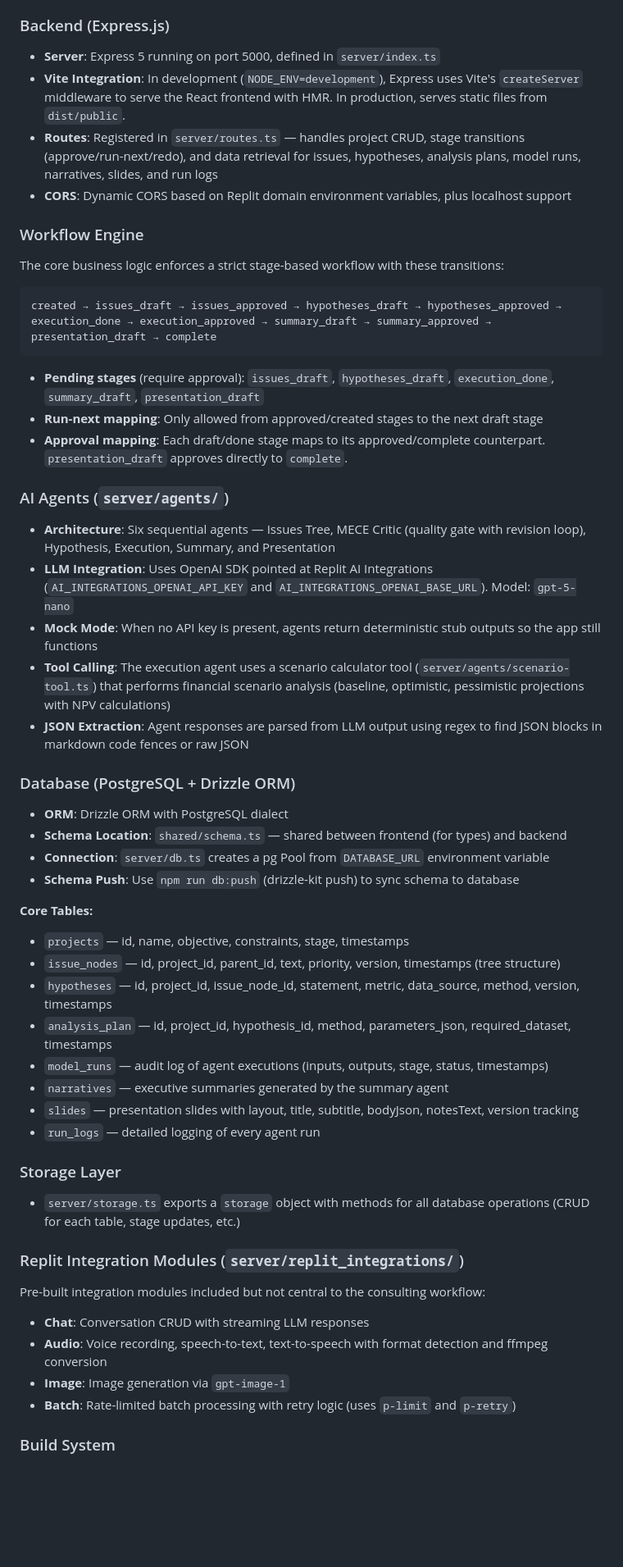
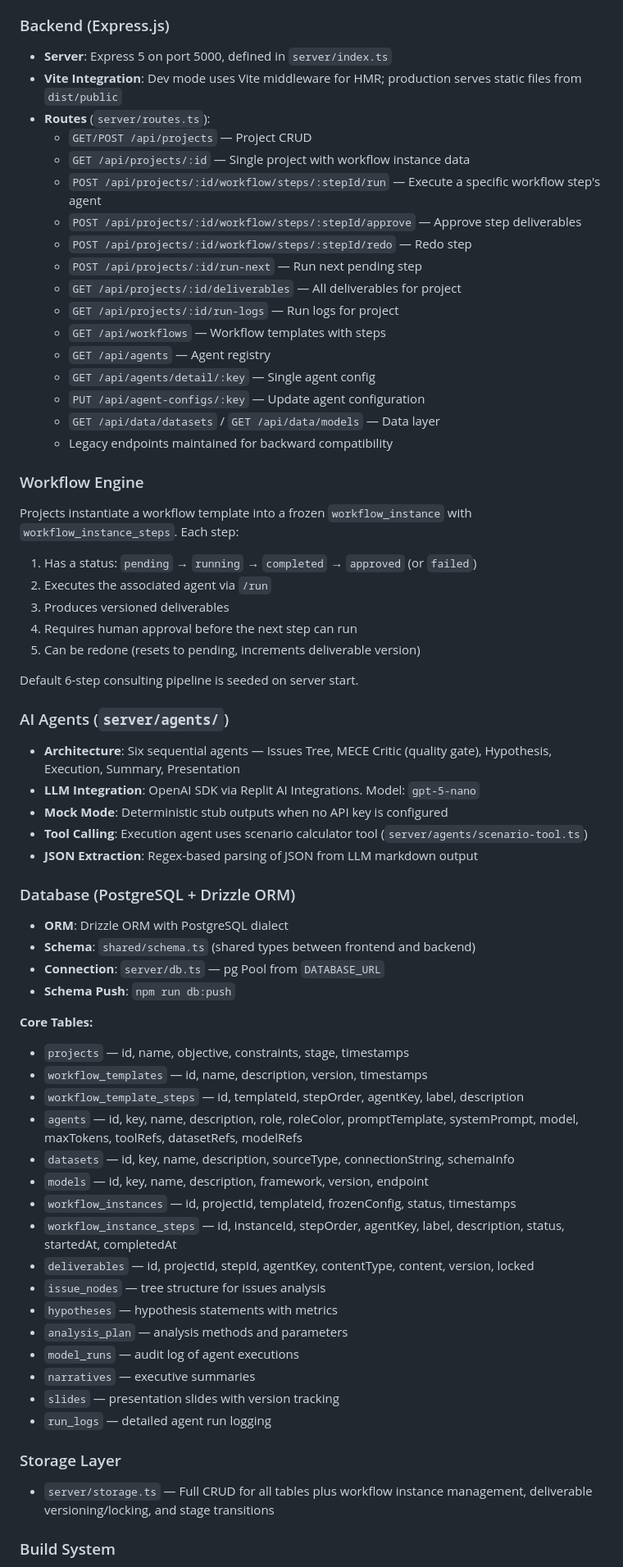
Before and after one commit to marto12/consulting-os, a Markdown page: replit.md, the part around one of its changes. Shown at 82% size. Rendered like a GitHub page; blank space fills up the shorter version.

````diff
--- a/replit.md
+++ b/replit.md
@@ -37,59 +45,71 @@ Preferred communication style: Simple, everyday language.
 
 ### Backend (Express.js)
 
-- **Server**: Express 5 running on port 5000, defined in `server/index.ts`
-- **Vite Integration**: In development (`NODE_ENV=development`), Express uses Vite's `createServer` middleware to serve the React frontend with HMR. In production, serves static files from `dist/public`.
-- **Routes**: Registered in `server/routes.ts` — handles project CRUD, stage transitions (approve/run-next/redo), and data retrieval for issues, hypotheses, analysis plans, model runs, narratives, slides, and run logs
-- **CORS**: Dynamic CORS based on Replit domain environment variables, plus localhost support
+- **Server**: Express 5 on port 5000, defined in `server/index.ts`
+- **Vite Integration**: Dev mode uses Vite middleware for HMR; production serves static files from `dist/public`
+- **Routes** (`server/routes.ts`):
+  - `GET/POST /api/projects` — Project CRUD
+  - `GET /api/projects/:id` — Single project with workflow instance data
+  - `POST /api/projects/:id/workflow/steps/:stepId/run` — Execute a specific workflow step's agent
+  - `POST /api/projects/:id/workflow/steps/:stepId/approve` — Approve step deliverables
+  - `POST /api/projects/:id/workflow/steps/:stepId/redo` — Redo step
+  - `POST /api/projects/:id/run-next` — Run next pending step
+  - `GET /api/projects/:id/deliverables` — All deliverables for project
+  - `GET /api/projects/:id/run-logs` — Run logs for project
+  - `GET /api/workflows` — Workflow templates with steps
+  - `GET /api/agents` — Agent registry
+  - `GET /api/agents/detail/:key` — Single agent config
+  - `PUT /api/agent-configs/:key` — Update agent configuration
+  - `GET /api/data/datasets` / `GET /api/data/models` — Data layer
+  - Legacy endpoints maintained for backward compatibility
 
 ### Workflow Engine
 
-The core business logic enforces a strict stage-based workflow with these transitions:
+Projects instantiate a workflow template into a frozen `workflow_instance` with `workflow_instance_steps`. Each step:
+1. Has a status: `pending` → `running` → `completed` → `approved` (or `failed`)
+2. Executes the associated agent via `/run`
+3. Produces versioned deliverables
+4. Requires human approval before the next step can run
+5. Can be redone (resets to pending, increments deliverable version)
 
-```
-created → issues_draft → issues_approved → hypotheses_draft → hypotheses_approved → execution_done → execution_approved → summary_draft → summary_approved → presentation_draft → complete
-```
-
-- **Pending stages** (require approval): `issues_draft`, `hypotheses_draft`, `execution_done`, `summary_draft`, `presentation_draft`
-- **Run-next mapping**: Only allowed from approved/created stages to the next draft stage
-- **Approval mapping**: Each draft/done stage maps to its approved/complete counterpart. `presentation_draft` approves directly to `complete`.
+Default 6-step consulting pipeline is seeded on server start.
 
 ### AI Agents (`server/agents/`)
 
-- **Architecture**: Six sequential agents — Issues Tree, MECE Critic (quality gate with revision loop), Hypothesis, Execution, Summary, and Presentation
-- **LLM Integration**: Uses OpenAI SDK pointed at Replit AI Integrations (`AI_INTEGRATIONS_OPENAI_API_KEY` and `AI_INTEGRATIONS_OPENAI_BASE_URL`). Model: `gpt-5-nano`
-- **Mock Mode**: When no API key is present, agents return deterministic stub outputs so the app still functions
-- **Tool Calling**: The execution agent uses a scenario calculator tool (`server/agents/scenario-tool.ts`) that performs financial scenario analysis (baseline, optimistic, pessimistic projections with NPV calculations)
-- **JSON Extraction**: Agent responses are parsed from LLM output using regex to find JSON blocks in markdown code fences or raw JSON
+- **Architecture**: Six sequential agents — Issues Tree, MECE Critic (quality gate), Hypothesis, Execution, Summary, Presentation
+- **LLM Integration**: OpenAI SDK via Replit AI Integrations. Model: `gpt-5-nano`
+- **Mock Mode**: Deterministic stub outputs when no API key is configured
+- **Tool Calling**: Execution agent uses scenario calculator tool (`server/agents/scenario-tool.ts`)
+- **JSON Extraction**: Regex-based parsing of JSON from LLM markdown output
 
 ### Database (PostgreSQL + Drizzle ORM)
 
 - **ORM**: Drizzle ORM with PostgreSQL dialect
-- **Schema Location**: `shared/schema.ts` — shared between frontend (for types) and backend
-- **Connection**: `server/db.ts` creates a pg Pool from `DATABASE_URL` environment variable
-- **Schema Push**: Use `npm run db:push` (drizzle-kit push) to sync schema to database
+- **Schema**: `shared/schema.ts` (shared types between frontend and backend)
+- **Connection**: `server/db.ts` — pg Pool from `DATABASE_URL`
+- **Schema Push**: `npm run db:push`
 
 **Core Tables:**
 - `projects` — id, name, objective, constraints, stage, timestamps
-- `issue_nodes` — id, project_id, parent_id, text, priority, version, timestamps (tree structure)
-- `hypotheses` — id, project_id, issue_node_id, statement, metric, data_source, method, version, timestamps
-- `analysis_plan` — id, project_id, hypothesis_id, method, parameters_json, required_dataset, timestamps
-- `model_runs` — audit log of agent executions (inputs, outputs, stage, status, timestamps)
-- `narratives` — executive summaries generated by the summary agent
-- `slides` — presentation slides with layout, title, subtitle, bodyJson, notesText, version tracking
-- `run_logs` — detailed logging of every agent run
+- `workflow_templates` — id, name, description, version, timestamps
+- `workflow_template_steps` — id, templateId, stepOrder, agentKey, label, description
+- `agents` — id, key, name, description, role, roleColor, promptTemplate, systemPrompt, model, maxTokens, toolRefs, datasetRefs, modelRefs
+- `datasets` — id, key, name, description, sourceType, connectionString, schemaInfo
+- `models` — id, key, name, description, framework, version, endpoint
+- `workflow_instances` — id, projectId, templateId, frozenConfig, status, timestamps
+- `workflow_instance_steps` — id, instanceId, stepOrder, agentKey, label, description, status, startedAt, completedAt
+- `deliverables` — id, projectId, stepId, agentKey, contentType, content, version, locked
+- `issue_nodes` — tree structure for issues analysis
+- `hypotheses` — hypothesis statements with metrics
+- `analysis_plan` — analysis methods and parameters
+- `model_runs` — audit log of agent executions
+- `narratives` — executive summaries
+- `slides` — presentation slides with version tracking
+- `run_logs` — detailed agent run logging
 
 ### Storage Layer
 
-- `server/storage.ts` exports a `storage` object with methods for all database operations (CRUD for each table, stage updates, etc.)
-
-### Replit Integration Modules (`server/replit_integrations/`)
-
-Pre-built integration modules included but not central to the consulting workflow:
-- **Chat**: Conversation CRUD with streaming LLM responses
-- **Audio**: Voice recording, speech-to-text, text-to-speech with format detection and ffmpeg conversion
-- **Image**: Image generation via `gpt-image-1`
-- **Batch**: Rate-limited batch processing with retry logic (uses `p-limit` and `p-retry`)
+- `server/storage.ts` — Full CRUD for all tables plus workflow instance management, deliverable versioning/locking, and stage transitions
 
 ### Build System
 
````
Also changed, not shown: other parts of replit.md (+45 -36 lines).
